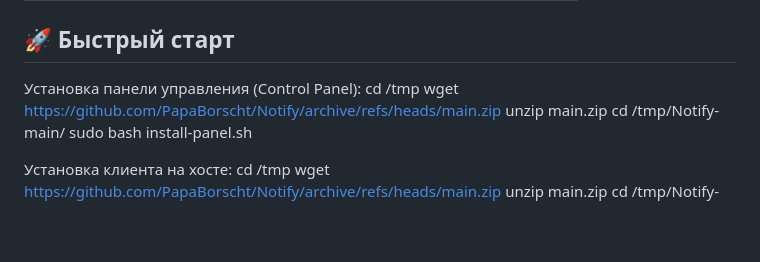
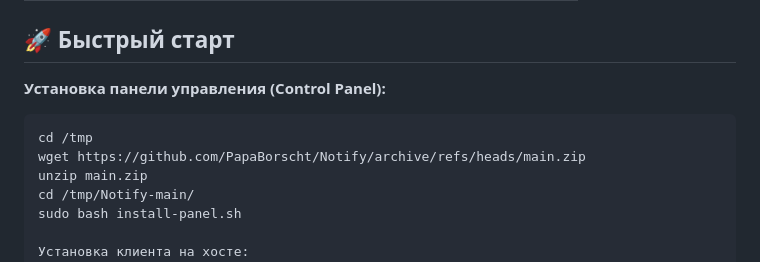
Before and after one commit to PapaBorscht/Notify, a Markdown page: README.md, the part around the change. GitHub-like rendering; blank space fills up the shorter version.

````diff
--- a/README.md
+++ b/README.md
@@ -23,7 +23,8 @@
 
 ## 🚀 Быстрый старт
 
-Установка панели управления (Control Panel):
+**Установка панели управления (Control Panel):**
+```bash
 cd /tmp
 wget https://github.com/PapaBorscht/Notify/archive/refs/heads/main.zip
 unzip main.zip
````
